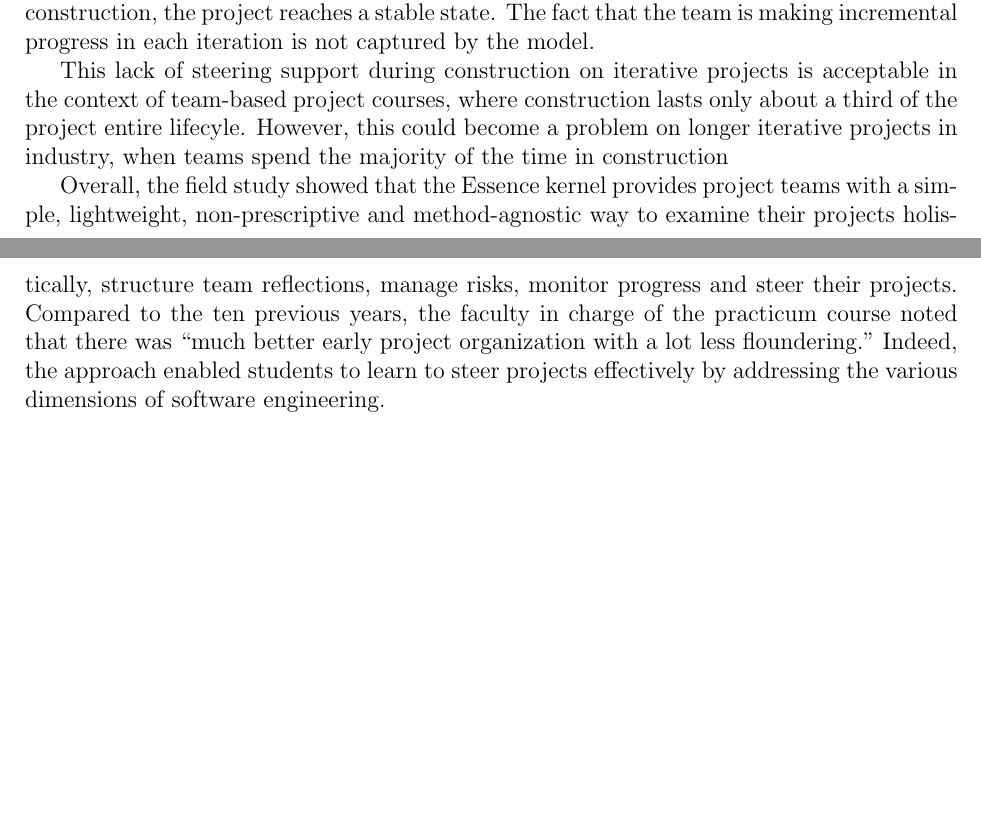
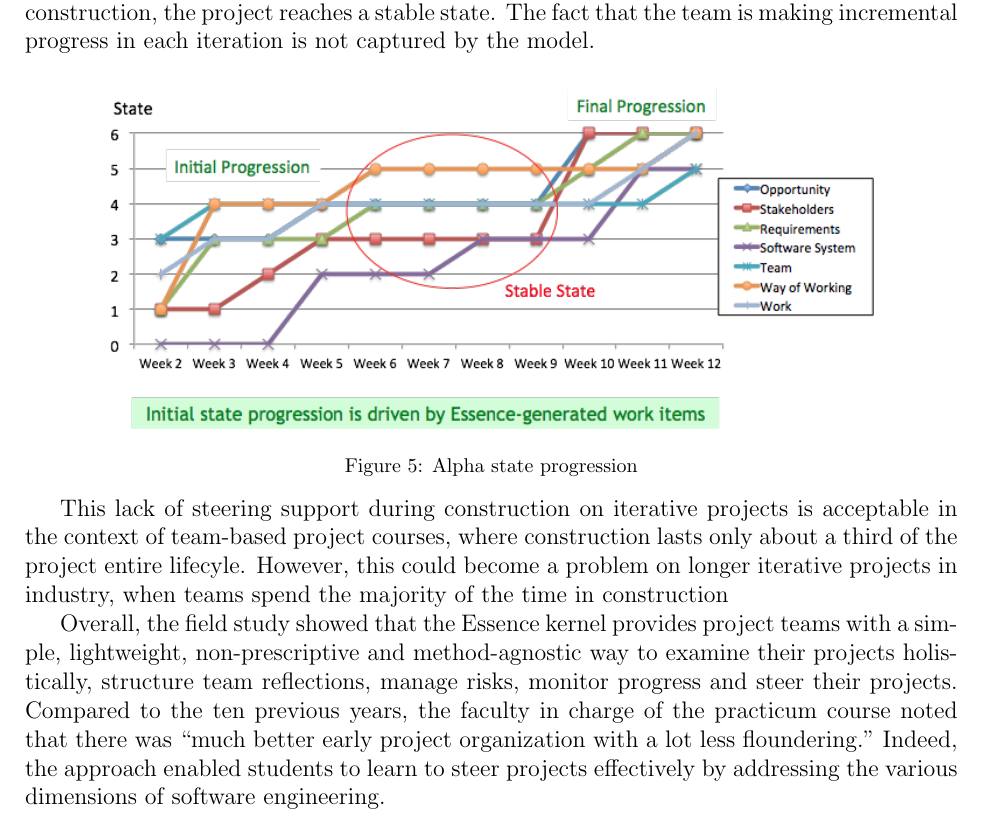
Before and after one commit to professor/ECE-Prospectus, a LaTeX paper (sedano_ece_prospectus.tex): two parts of pages 7 and 8 of 13 before the commit and part of page 8 of 14 after it, the two joined at a grey line, cut so that both start at the same text, the shorter picture padded with empty space. Compiled offline with pdfLaTeX.

Commit message:
Adding figure

```diff
--- a/sedano_ece_prospectus.tex
+++ b/sedano_ece_prospectus.tex
@@ -265,7 +265,13 @@ The value that the teams received from the approach varied over the project life
 
 \textbf{Research Question 4: What are the limits of the approach and limitations to its effectiveness?}
 
-The field study showed that the Essence framework does not reflect incremental progress achieved during the  construction phase on iterative projects. This is illustrated in Figure \ref{WorkItemsStableState}, showing a typical state progression of a team throughout the project. The initial state progression is driven by Essence-generated work items \sout{(shown in Figure 3)}. However, during construction, the project reaches a stable state. The fact that the team is making incremental progress in each iteration is not captured by the model.
+The field study showed that the Essence framework does not reflect incremental progress achieved during the  construction phase on iterative projects. This is illustrated in Figure \ref{AlphaStateProgression}, showing a typical state progression of a team throughout the project. The initial state progression is driven by Essence-generated work items \sout{(shown in Figure 3)}. However, during construction, the project reaches a stable state. The fact that the team is making incremental progress in each iteration is not captured by the model.
+
+\begin{figure}[h]\vspace*{4pt}
+\centerline{\includegraphics[width=5.4in]{field_study_images/AlphaStateProgression}}
+\caption{Alpha state progression}\vspace*{-6pt}\label{AlphaStateProgression}
+\end{figure}
+
 
 This lack of steering support during construction on iterative projects is acceptable in the context of team-based project courses, where construction lasts only about a third of the project entire lifecyle. However, this could become a problem on longer iterative projects in industry, when teams spend the majority of the time in construction
 
```
Also changed, not shown: field_study_images/AlphaStateProgression.png (added), sedano_ece_prospectus.tex (2 more changed lines).
